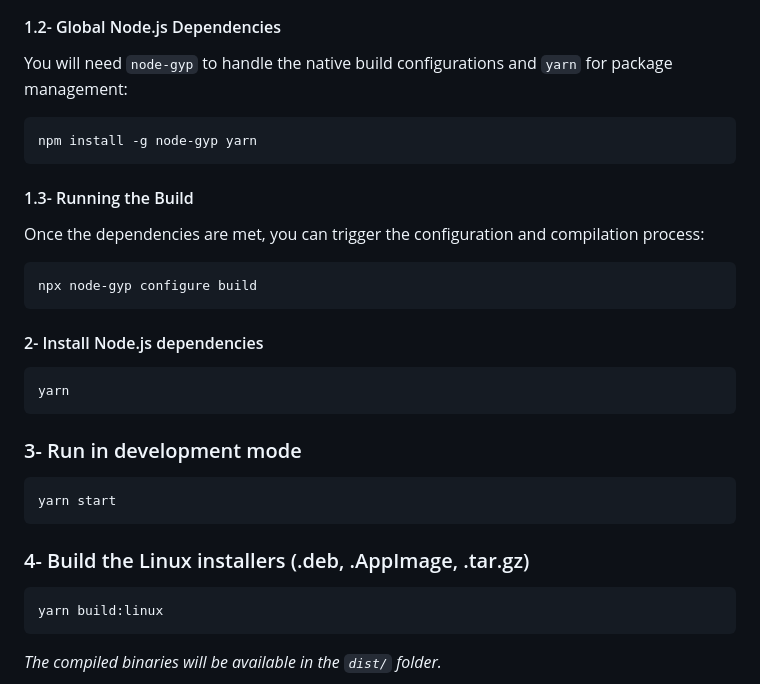
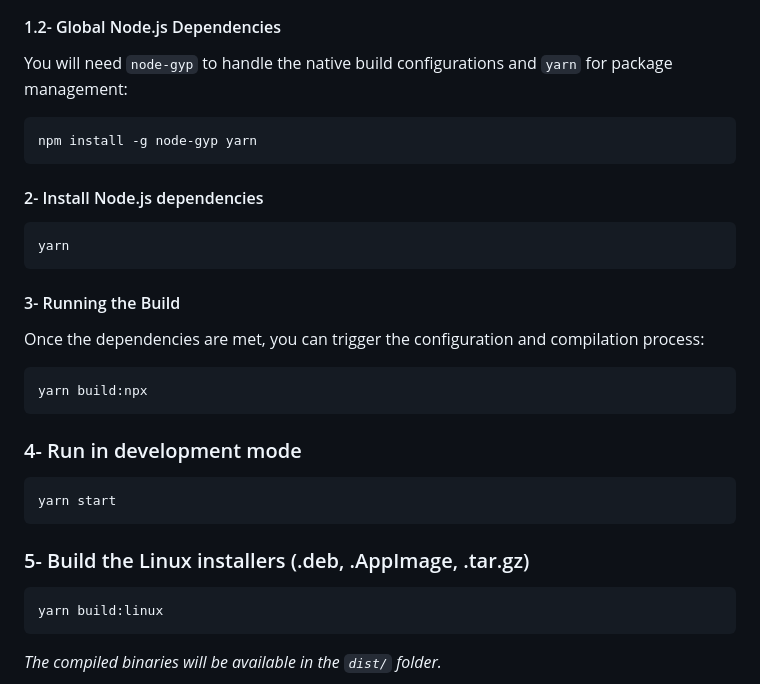
Before and after one commit to JasminDreasond/Tiny-Pony-Clipper, a Markdown page: README.md, the part around the change. Rendered like a GitHub page.

````diff
--- a/README.md
+++ b/README.md
@@ -81,27 +81,27 @@ You will need `node-gyp` to handle the native build configurations and `yarn` fo
 npm install -g node-gyp yarn
 ```
 
-#### 1.3- Running the Build
-
-Once the dependencies are met, you can trigger the configuration and compilation process:
-
-```bash
-npx node-gyp configure build
-```
-
 #### 2- Install Node.js dependencies
 
 ```bash
 yarn
 ```
 
-### 3- Run in development mode
+#### 3- Running the Build
+
+Once the dependencies are met, you can trigger the configuration and compilation process:
+
+```bash
+yarn build:npx
+```
+
+### 4- Run in development mode
 
 ```bash
 yarn start
 ```
 
-### 4- Build the Linux installers (.deb, .AppImage, .tar.gz)
+### 5- Build the Linux installers (.deb, .AppImage, .tar.gz)
 
 ```bash
 yarn build:linux
````
